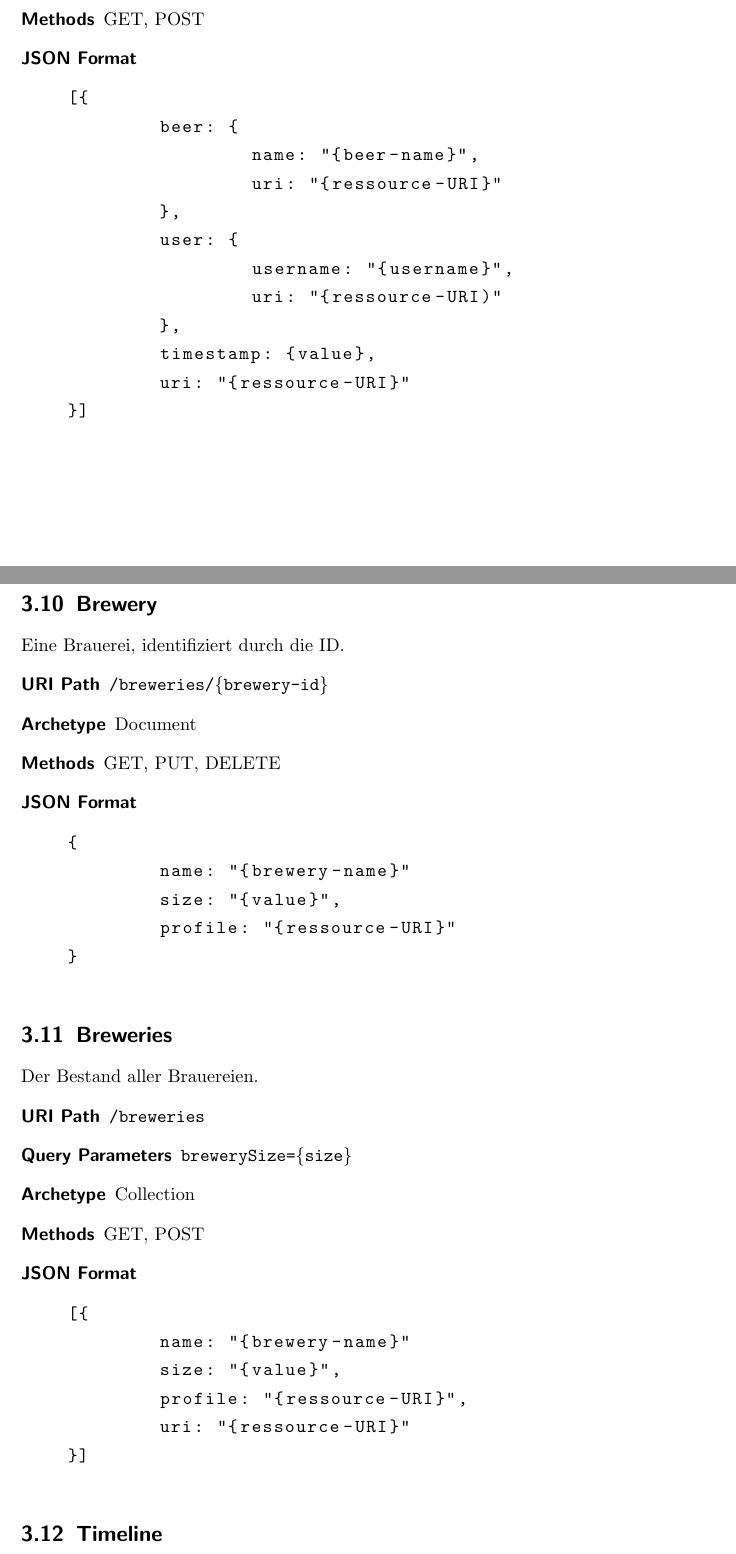
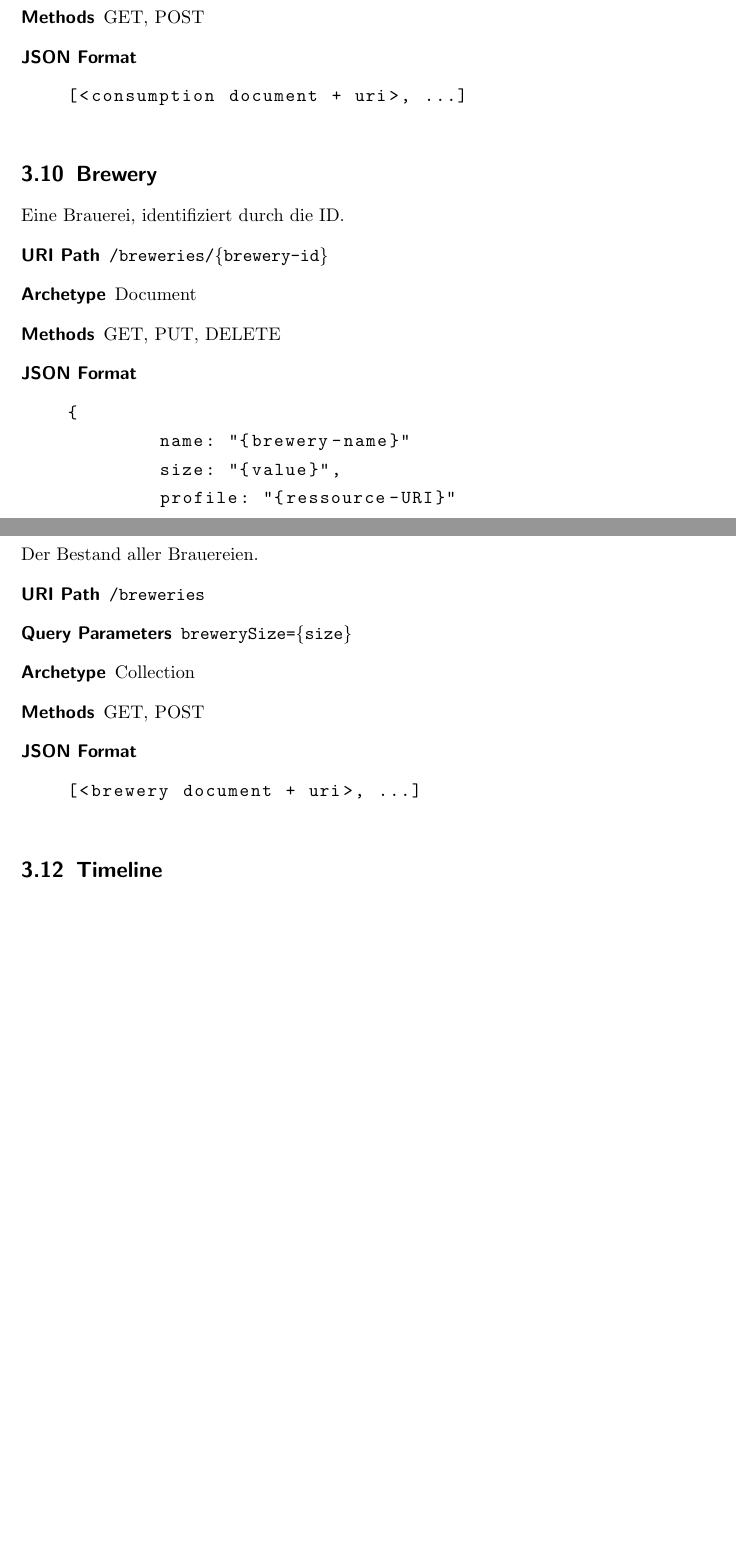
Before and after one commit to bieridee/bieridee-docs, a LaTeX document (04 Design/Architektur/REST.Interface.tex): two parts of pages 9 and 10 of 11, joined at a grey line, cut so that both start at the same text, the shorter picture padded with empty space. Compiled offline with pdfLaTeX; an older LaTeX class or package is replaced by its successor.

Commit message:
Fixed collection JSON definitions where applicable

```diff
--- a/04 Design/Architektur/REST.Interface.tex
+++ b/04 Design/Architektur/REST.Interface.tex
@@ -327,18 +327,7 @@ Der Bestand aller Bierkonsume.
 	\item[Methods] GET, POST
 	\item[JSON Format] \hfill
 \begin{lstlisting}
-[{
-	beer: {
-		name: "{beer-name}",
-		uri: "{ressource-URI}"
-	},
-	user: {
-		username: "{username}",
-		uri: "{ressource-URI)"
-	},
-	timestamp: {value},
-	uri: "{ressource-URI}"
-}]
+[<consumption document + uri>, ...]
 \end{lstlisting}
 \end{description}
 
@@ -373,12 +362,7 @@ Der Bestand aller Brauereien.
 	\item[Methods] GET, POST
 	\item[JSON Format] \hfill
 \begin{lstlisting}
-[{
-	name: "{brewery-name}"
-	size: "{value}",
-	profile: "{ressource-URI}",
-	uri: "{ressource-URI}"
-}]
+[<brewery document + uri>, ...]
 \end{lstlisting}
 \end{description}
 
```
